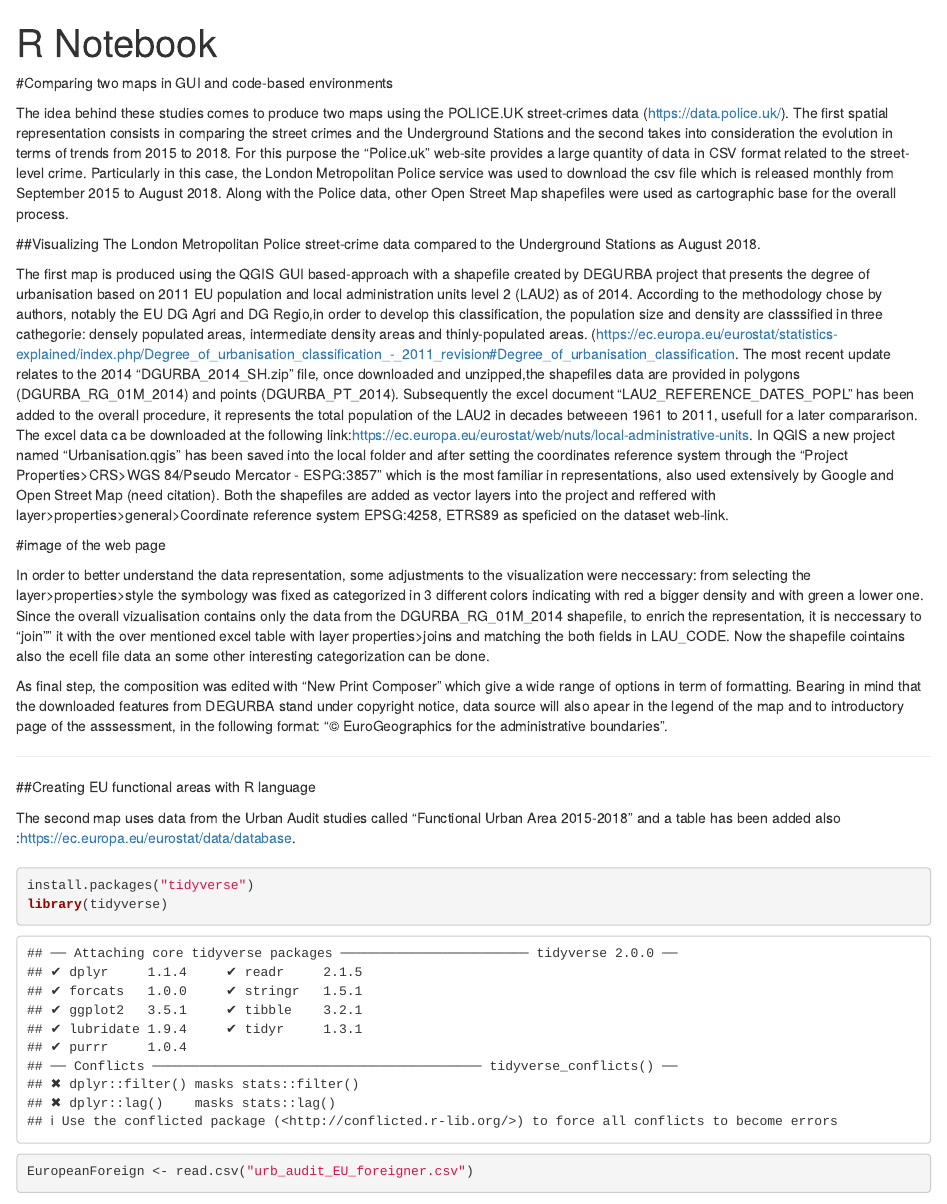
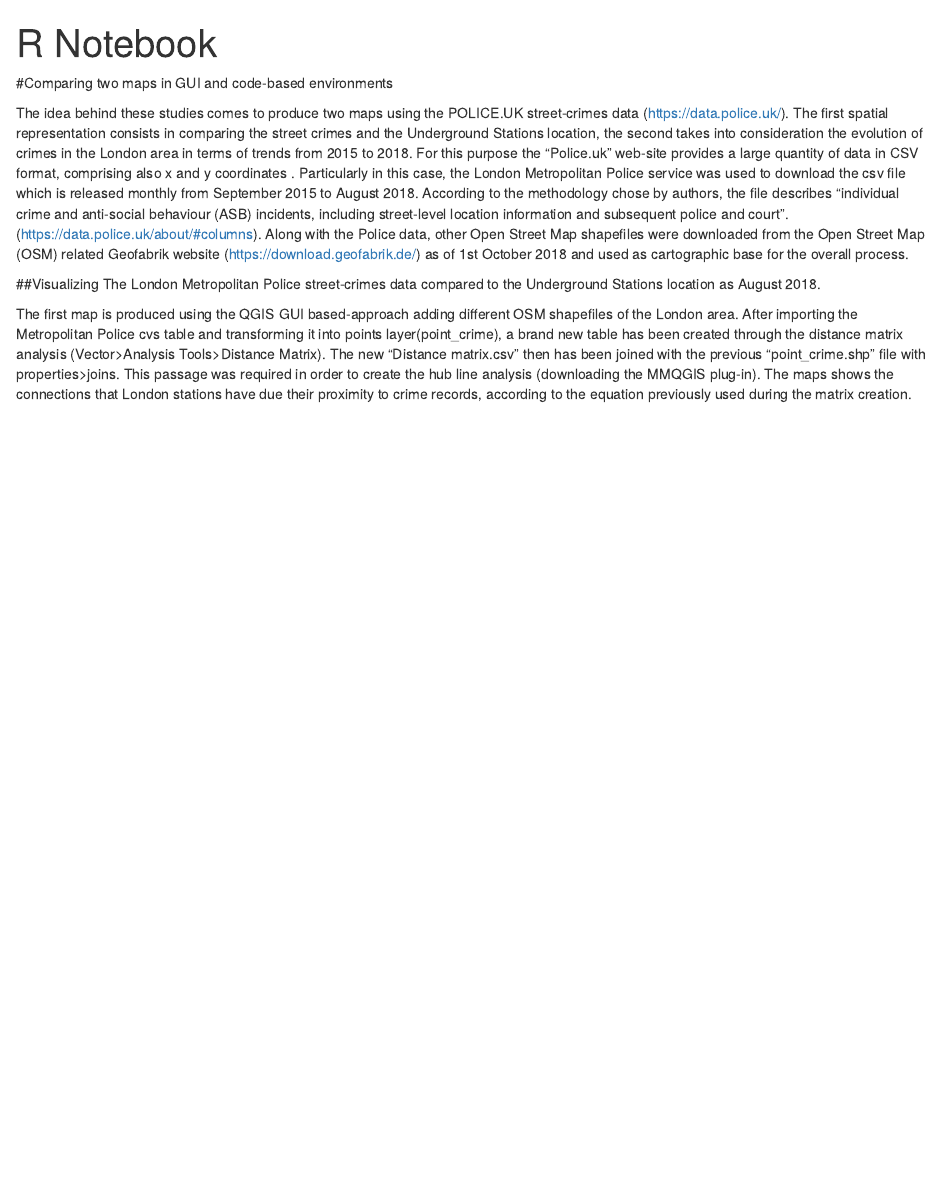
Before and after one commit to Bogdy12/AssessmentPart1, an R Markdown document (AssessmentPart1.Rmd): the page in a window 1100 px wide, from its top. Rendered offline with R 4.5, knitr and Pandoc, with nearby package versions; some code elsewhere in the file could not run offline.

Commit message:
other inputs first part

````diff
--- a/AssessmentPart1.Rmd
+++ b/AssessmentPart1.Rmd
@@ -6,48 +6,17 @@ output: html_notebook
 
 
 
+
 #Comparing two maps in GUI and code-based environments
 
-The idea behind these studies comes to produce two maps using the POLICE.UK street-crimes data (https://data.police.uk/). The first spatial representation consists in comparing the street crimes and the Underground Stations and the second takes into consideration the evolution in terms of trends from 2015 to 2018. For this purpose the “Police.uk” web-site provides a large quantity of data in CSV format related to the street-level crime. Particularly in this case, the London Metropolitan Police service was used to download the csv file which is released monthly from September 2015 to August 2018. Along with the Police data, other Open Street Map shapefiles were used as cartographic base for the overall process.
+
+The idea behind these studies comes to produce two maps using the POLICE.UK street-crimes data (https://data.police.uk/). The first spatial representation consists in comparing the street crimes and the Underground Stations location, the second takes into consideration the evolution of crimes in the London area in terms of trends from 2015 to 2018.
+For this purpose the “Police.uk” web-site provides a large quantity of data in CSV format, comprising also x and y coordinates . Particularly in this case, the London Metropolitan Police service was used to download the csv file which is released monthly from September 2015 to August 2018. According to the methodology chose by authors, the file describes “individual crime and anti-social behaviour (ASB) incidents, including street-level location information and subsequent police and court”. (https://data.police.uk/about/#columns). Along with the Police data, other Open Street Map shapefiles were downloaded from the Open Street Map (OSM) related Geofabrik website (https://download.geofabrik.de/) as of 1st October 2018 and used as cartographic base for the overall process.
 
 
-##Visualizing The London Metropolitan Police street-crime data compared to the Underground Stations as August 2018.
+##Visualizing The London Metropolitan Police street-crimes data compared to the Underground Stations location as August 2018.
 
 
-The first map is produced using the QGIS GUI based-approach with a shapefile created by DEGURBA project that presents the degree of urbanisation based on 2011 EU population and local administration units level 2 (LAU2) as of 2014.  According to the methodology chose by authors, notably the EU DG Agri and DG Regio,in order to develop this classification, the population size and density are classsified in three cathegorie: densely populated areas, intermediate density areas and thinly-populated areas.  (https://ec.europa.eu/eurostat/statistics-explained/index.php/Degree_of_urbanisation_classification_-_2011_revision#Degree_of_urbanisation_classification.
-The most recent update relates to the 2014 "DGURBA_2014_SH.zip" file, once downloaded and unzipped,the shapefiles data are provided in polygons (DGURBA_RG_01M_2014) and points (DGURBA_PT_2014).
-Subsequently  the excel document "LAU2_REFERENCE_DATES_POPL" has been  added to the overall procedure, it represents the total population of the LAU2 in decades betweeen 1961 to 2011, usefull for a later compararison. The excel data ca be downloaded at the following link:https://ec.europa.eu/eurostat/web/nuts/local-administrative-units.
-In QGIS a new project named "Urbanisation.qgis" has been saved into the local folder and after setting the coordinates reference system through the "Project Properties>CRS>WGS 84/Pseudo Mercator - ESPG:3857" which is the most familiar in representations, also used extensively by Google and Open Street Map (need citation). Both the shapefiles are added as vector layers into the project and reffered with layer>properties>general>Coordinate reference system EPSG:4258, ETRS89 as speficied on the dataset web-link.
-
-#image of the web page
-
-In order to better understand the data representation, some adjustments to the visualization were neccessary: from selecting the layer>properties>style the symbology was fixed as categorized in 3 different colors indicating with red a bigger density and with green a lower one.
-Since the overall vizualisation contains only the data from the DGURBA_RG_01M_2014 shapefile, to enrich the representation, it is neccessary to "join"" it with the over mentioned excel table with layer properties>joins and matching the both fields in LAU_CODE. Now the shapefile cointains also the ecell file data an some other interesting categorization can be done.
-
-
-
-
-
-
-
-
-As final step, the composition was edited with "New Print Composer"
-which give a wide range of options in term of formatting.
-Bearing in mind that the downloaded features from DEGURBA stand under copyright notice, data source will also apear in the legend of the map and to introductory page of the asssessment, in the following format:
-"© EuroGeographics for the administrative boundaries".
-
------------------------------------------------
-
-
-
-##Creating EU functional areas with R language
-
-The second map uses data from the Urban Audit studies called "Functional Urban Area 2015-2018" and a table has been added also :https://ec.europa.eu/eurostat/data/database.
-
-##
-```{r}
-
-install.packages("tidyverse")
-library(tidyverse)
-
-EuropeanForeign <- read.csv("urb_audit_EU_foreigner.csv")
+The first map is produced using the QGIS GUI based-approach adding different OSM shapefiles of the London area. After importing the Metropolitan Police cvs table and transforming it into points layer(point_crime),  a brand new table has been created through the distance matrix analysis (Vector>Analysis Tools>Distance Matrix).
+The new “Distance matrix.csv” then has been joined with the previous “point_crime.shp” file with properties>joins. This passage was required in order to create the hub line analysis (downloading the MMQGIS plug-in).
+The maps shows the connections that London stations have due their proximity to crime records, according to the equation previously used during the matrix creation.
````
Also changed, not shown: AssessmentPart1.Rmd (4 more changed lines).
